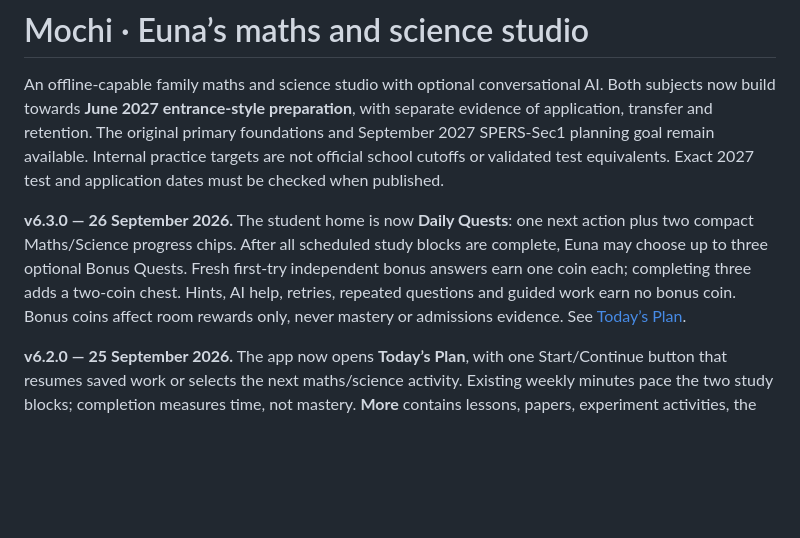
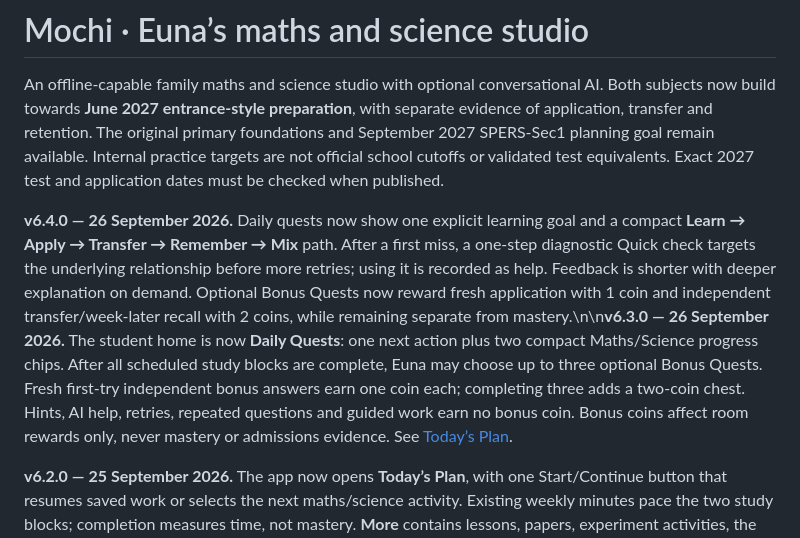
Before and after one commit to tallgeese84/Mochi_MathP4-6, a Markdown page: README.md, the part around the change. Rendered like a GitHub page; blank space fills up the shorter version.

Commit message:
Describe v6.4 mastery coaching

```diff
--- a/README.md
+++ b/README.md
@@ -7,7 +7,7 @@ foundations and September 2027 SPERS-Sec1 planning goal remain available. Intern
 practice targets are not official school cutoffs or validated test equivalents.
 Exact 2027 test and application dates must be checked when published.
 
-**v6.3.0 — 26 September 2026.** The student home is now **Daily Quests**: one next action plus two compact Maths/Science progress chips. After all scheduled study blocks are complete, Euna may choose up to three optional Bonus Quests. Fresh first-try independent bonus answers earn one coin each; completing three adds a two-coin chest. Hints, AI help, retries, repeated questions and guided work earn no bonus coin. Bonus coins affect room rewards only, never mastery or admissions evidence. See [Today’s Plan](docs/TODAY_PLAN.md).
+**v6.4.0 — 26 September 2026.** Daily quests now show one explicit learning goal and a compact **Learn → Apply → Transfer → Remember → Mix** path. After a first miss, a one-step diagnostic Quick check targets the underlying relationship before more retries; using it is recorded as help. Feedback is shorter with deeper explanation on demand. Optional Bonus Quests now reward fresh application with 1 coin and independent transfer/week-later recall with 2 coins, while remaining separate from mastery.\n\n**v6.3.0 — 26 September 2026.** The student home is now **Daily Quests**: one next action plus two compact Maths/Science progress chips. After all scheduled study blocks are complete, Euna may choose up to three optional Bonus Quests. Fresh first-try independent bonus answers earn one coin each; completing three adds a two-coin chest. Hints, AI help, retries, repeated questions and guided work earn no bonus coin. Bonus coins affect room rewards only, never mastery or admissions evidence. See [Today’s Plan](docs/TODAY_PLAN.md).
 
 **v6.2.0 — 25 September 2026.** The app now opens **Today’s Plan**, with one Start/Continue button that resumes saved work or selects the next maths/science activity. Existing weekly minutes pace the two study blocks; completion measures time, not mastery. **More** contains lessons, papers, experiment activities, the cat room and grown-up controls. There are no new streaks, penalties or automatic paper starts. See [Today’s Plan](docs/TODAY_PLAN.md).
 
```
